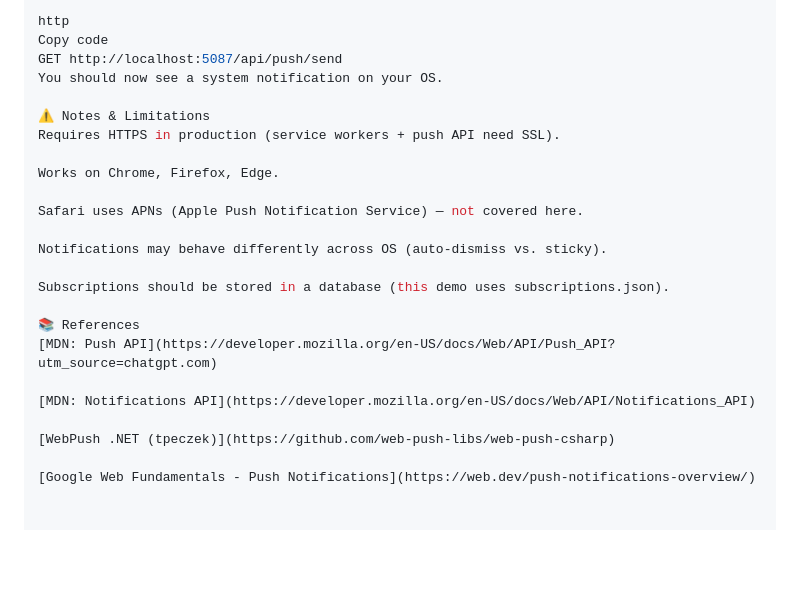
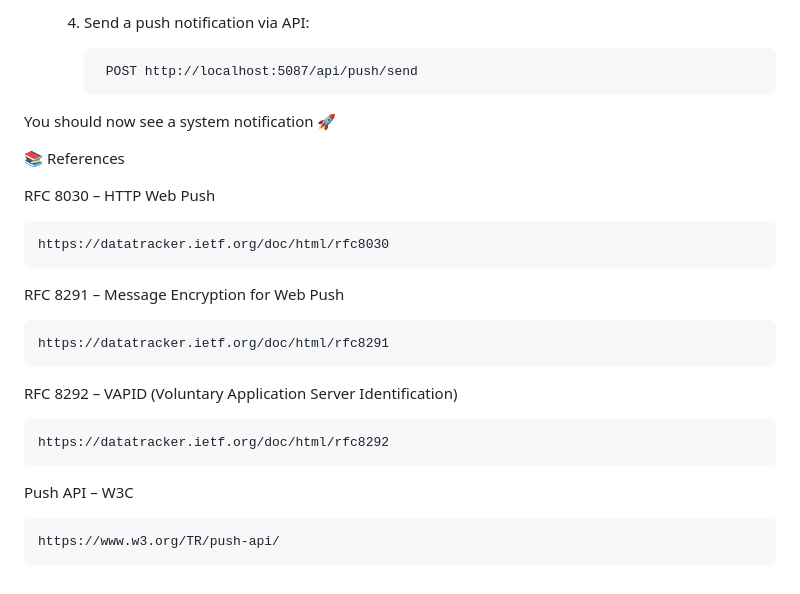
Before and after one commit to ajkushwaha12/PushNotificationPOC, a Markdown page: PushPocApp/README.md, the part around the change printed below. Drawn GitHub-style; blank space fills up the shorter version.

Commit message:
Update README.md
Update informations

```diff
--- a/PushPocApp/README.md
+++ b/PushPocApp/README.md
@@ -86,25 +97,26 @@ To send a push notification:
 
-http
-Copy code
-GET http://localhost:5087/api/push/send
-You should now see a system notification on your OS.
+	4. Send a push notification via API:
 
-⚠️ Notes & Limitations
-Requires HTTPS in production (service workers + push API need SSL).
+			POST http://localhost:5087/api/push/send
 
-Works on Chrome, Firefox, Edge.
 
-Safari uses APNs (Apple Push Notification Service) — not covered here.
+You should now see a system notification 🚀
 
-Notifications may behave differently across OS (auto-dismiss vs. sticky).
-
-Subscriptions should be stored in a database (this demo uses subscriptions.json).
 
 📚 References
-[MDN: Push API](https://developer.mozilla.org/en-US/docs/Web/API/Push_API?utm_source=chatgpt.com)
 
-[MDN: Notifications API](https://developer.mozilla.org/en-US/docs/Web/API/Notifications_API)
+RFC 8030 – HTTP Web Push
 
-[WebPush .NET (tpeczek)](https://github.com/web-push-libs/web-push-csharp)
+	https://datatracker.ietf.org/doc/html/rfc8030
 
-[Google Web Fundamentals - Push Notifications](https://web.dev/push-notifications-overview/)
+RFC 8291 – Message Encryption for Web Push
+
+	https://datatracker.ietf.org/doc/html/rfc8291
+
+RFC 8292 – VAPID (Voluntary Application Server Identification)
+
+	https://datatracker.ietf.org/doc/html/rfc8292
+
+Push API – W3C
+
+	https://www.w3.org/TR/push-api/
```
Also changed, not shown: other parts of PushPocApp/README.md (+73 -62 lines).
